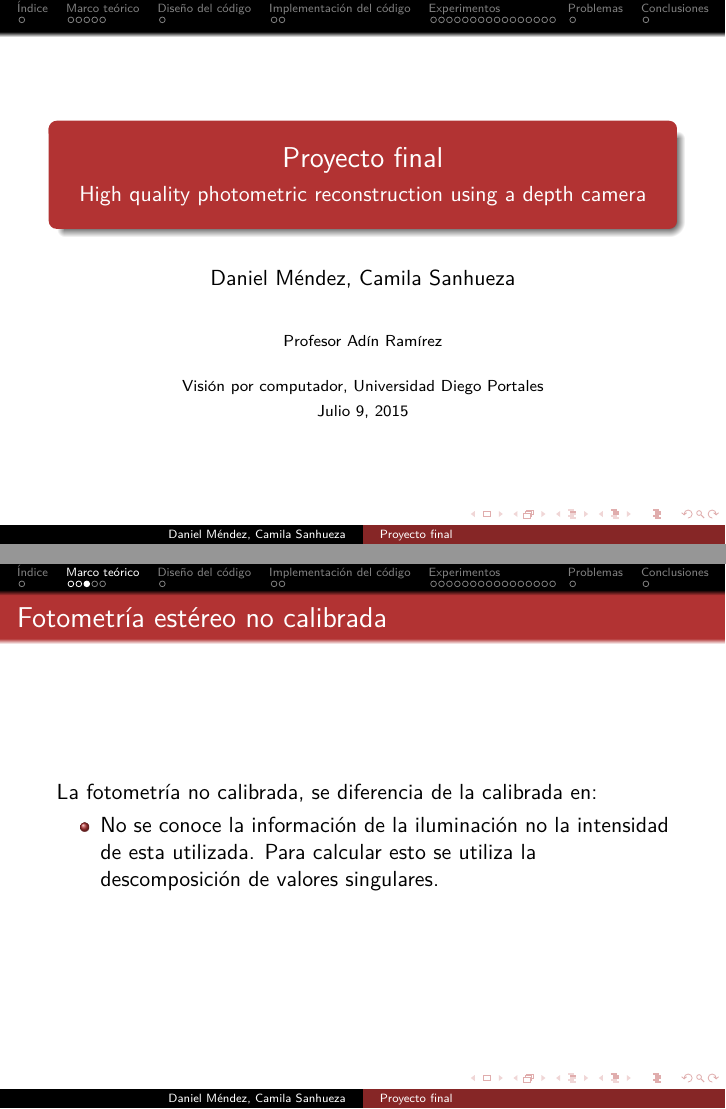
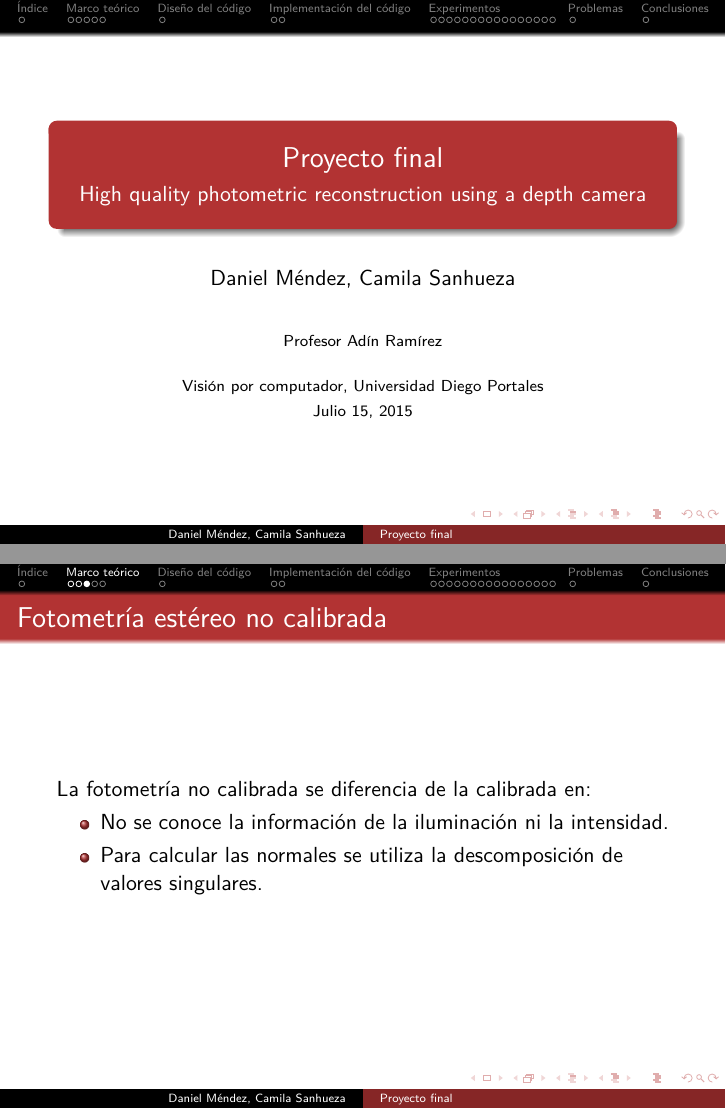
Before and after one commit to kpuuu/otro_intento_vision, LaTeX slides (informe y presentacion/PPT final/main.tex): pages 1 and 5 of 28, joined at a grey line. Compiled offline with pdfLaTeX.

Commit message:
todo el git de eit aqui xD (:

```diff
--- a/informe y presentacion/PPT final/main.tex
+++ b/informe y presentacion/PPT final/main.tex
@@ -88,7 +88,7 @@
 \subtitle{High quality photometric reconstruction using a depth camera}
 \author{Daniel M\'endez, Camila Sanhueza}
 \institute{\\ \vspace{.10cm}Profesor Ad\'in Ram\'irez}
-\date{\scriptsize Visi\'on por computador, Universidad Diego Portales\\ \vspace{.10cm}Julio 9, 2015}
+\date{\scriptsize Visi\'on por computador, Universidad Diego Portales\\ \vspace{.10cm}Julio 15, 2015}
 
 \begin{document}
 
@@ -126,9 +126,11 @@ Las superficies Lambertianas los objetos a analizar tienen que ser mate.
 
 }
 \frame{\frametitle{Fotometr\'ia est\'ereo no calibrada}
-La fotometr\'ia no calibrada, se diferencia de la calibrada en:
+La fotometr\'ia no calibrada se diferencia de la calibrada en:
 \begin{itemize}
-\item No se conoce la informaci\'on de la iluminaci\'on no la intensidad de esta utilizada. Para calcular esto se utiliza la descomposici\'on de valores singulares.
+\item No se conoce la informaci\'on de la iluminaci\'on ni la intensidad.
+
+\item Para calcular las normales se utiliza la descomposici\'on de valores singulares.
 
 \end{itemize}
 }
```
Also changed, not shown: informe y presentacion/PPT_final.pdf, informe y presentacion/PPT final/main.tex (2 more changed lines).
